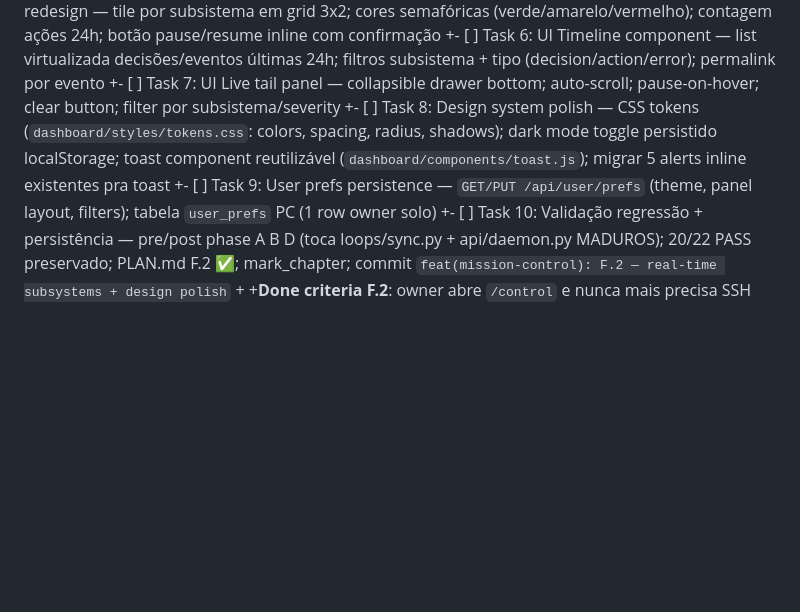
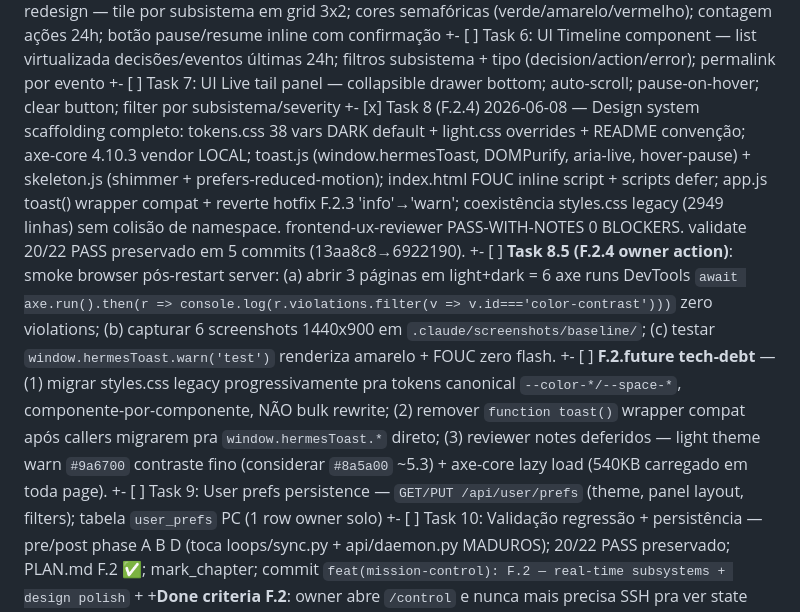
Before and after one commit to caiolea0/hermes-cloud-studio, a Markdown page: .claude/PLAN.md, the part around the change. Rendered like a GitHub page; blank space fills up the shorter version.

Commit message:
docs(plan): F.2.4 ✅ Task 8 + Task 8.5 owner action + F.2.future tech-debt
PLAN.md F.2 Task 8 [x] com resumo 5 commits (13aa8c8→6922190).
Task 8.5 owner-action smoke browser (axe runs + screenshots + toast.warn visual).
F.2.future tech-debt rastreado: styles.css legacy migration progressiva, wrapper compat removal,
reviewer notes deferidos (light warn contrast, axe lazy load).

Co-Authored-By: Claude Opus 4.7 <noreply@anthropic.com>

```diff
--- a/.claude/PLAN.md
+++ b/.claude/PLAN.md
@@ -144,7 +144,9 @@
 +- [ ] Task 5: UI Activity Orbit redesign — tile por subsistema em grid 3x2; cores semafóricas (verde/amarelo/vermelho); contagem ações 24h; botão pause/resume inline com confirmação
 +- [ ] Task 6: UI Timeline component — list virtualizada decisões/eventos últimas 24h; filtros subsistema + tipo (decision/action/error); permalink por evento
 +- [ ] Task 7: UI Live tail panel — collapsible drawer bottom; auto-scroll; pause-on-hover; clear button; filter por subsistema/severity
-+- [ ] Task 8: Design system polish — CSS tokens (`dashboard/styles/tokens.css`: colors, spacing, radius, shadows); dark mode toggle persistido localStorage; toast component reutilizável (`dashboard/components/toast.js`); migrar 5 alerts inline existentes pra toast
++- [x] Task 8 (F.2.4) 2026-06-08 — Design system scaffolding completo: tokens.css 38 vars DARK default + light.css overrides + README convenção; axe-core 4.10.3 vendor LOCAL; toast.js (window.hermesToast, DOMPurify, aria-live, hover-pause) + skeleton.js (shimmer + prefers-reduced-motion); index.html FOUC inline script + scripts defer; app.js toast() wrapper compat + reverte hotfix F.2.3 'info'→'warn'; coexistência styles.css legacy (2949 linhas) sem colisão de namespace. frontend-ux-reviewer PASS-WITH-NOTES 0 BLOCKERS. validate 20/22 PASS preservado em 5 commits (13aa8c8→6922190).
++- [ ] **Task 8.5 (F.2.4 owner action)**: smoke browser pós-restart server: (a) abrir 3 páginas em light+dark = 6 axe runs DevTools `await axe.run().then(r => console.log(r.violations.filter(v => v.id==='color-contrast')))` zero violations; (b) capturar 6 screenshots 1440x900 em `.claude/screenshots/baseline/`; (c) testar `window.hermesToast.warn('test')` renderiza amarelo + FOUC zero flash.
++- [ ] **F.2.future tech-debt** — (1) migrar styles.css legacy progressivamente pra tokens canonical `--color-*/--space-*`, componente-por-componente, NÃO bulk rewrite; (2) remover `function toast()` wrapper compat após callers migrarem pra `window.hermesToast.*` direto; (3) reviewer notes deferidos — light theme warn `#9a6700` contraste fino (considerar `#8a5a00` ~5.3) + axe-core lazy load (540KB carregado em toda page).
 +- [ ] Task 9: User prefs persistence — `GET/PUT /api/user/prefs` (theme, panel layout, filters); tabela `user_prefs` PC (1 row owner solo)
 +- [ ] Task 10: Validação regressão + persistência — pre/post phase A B D (toca loops/sync.py + api/daemon.py MADUROS); 20/22 PASS preservado; PLAN.md F.2 ✅; mark_chapter; commit `feat(mission-control): F.2 — real-time subsystems + design polish`
 +
```
